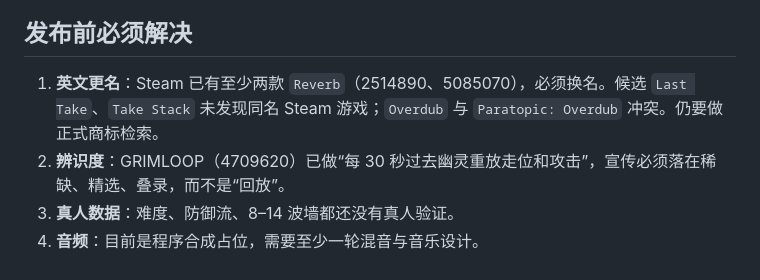
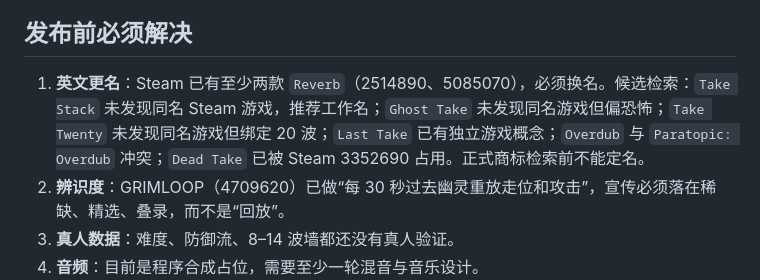
Before and after one commit to BrickerP/reverb, a Markdown page: STORE.md, the part around the change. Rendered like a GitHub page.

```diff
--- a/STORE.md
+++ b/STORE.md
@@ -97,7 +97,7 @@ Action Roguelike · Bullet Heaven · Arena Shooter · Singleplayer · 2D · Neon
 
 ## 发布前必须解决
 
-1. **英文更名**：Steam 已有至少两款 `Reverb`（2514890、5085070），必须换名。候选 `Last Take`、`Take Stack` 未发现同名 Steam 游戏；`Overdub` 与 `Paratopic: Overdub` 冲突。仍要做正式商标检索。
+1. **英文更名**：Steam 已有至少两款 `Reverb`（2514890、5085070），必须换名。候选检索：`Take Stack` 未发现同名 Steam 游戏，推荐工作名；`Ghost Take` 未发现同名游戏但偏恐怖；`Take Twenty` 未发现同名游戏但绑定 20 波；`Last Take` 已有独立游戏概念；`Overdub` 与 `Paratopic: Overdub` 冲突；`Dead Take` 已被 Steam 3352690 占用。正式商标检索前不能定名。
 2. **辨识度**：GRIMLOOP（4709620）已做“每 30 秒过去幽灵重放走位和攻击”，宣传必须落在稀缺、精选、叠录，而不是“回放”。
 3. **真人数据**：难度、防御流、8–14 波墙都还没有真人验证。
 4. **音频**：目前是程序合成占位，需要至少一轮混音与音乐设计。
```
Also changed, not shown: DESIGN.md (+1 -1 lines).
